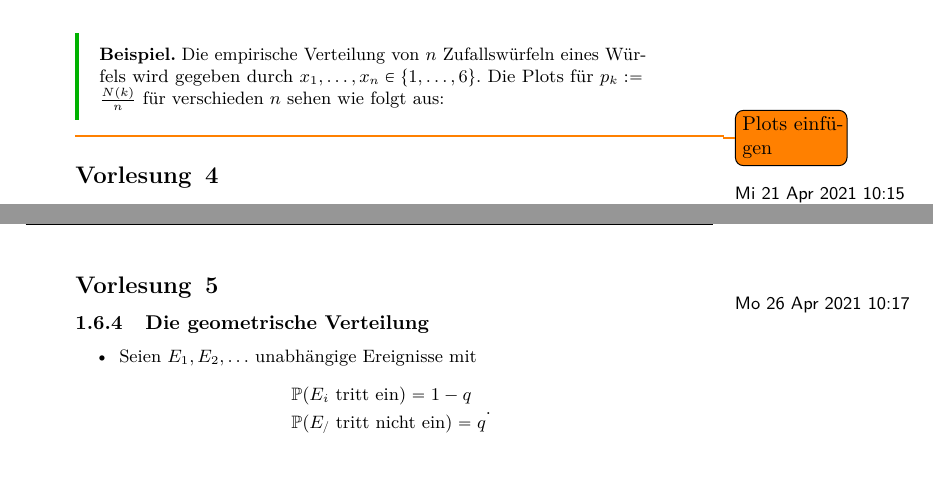
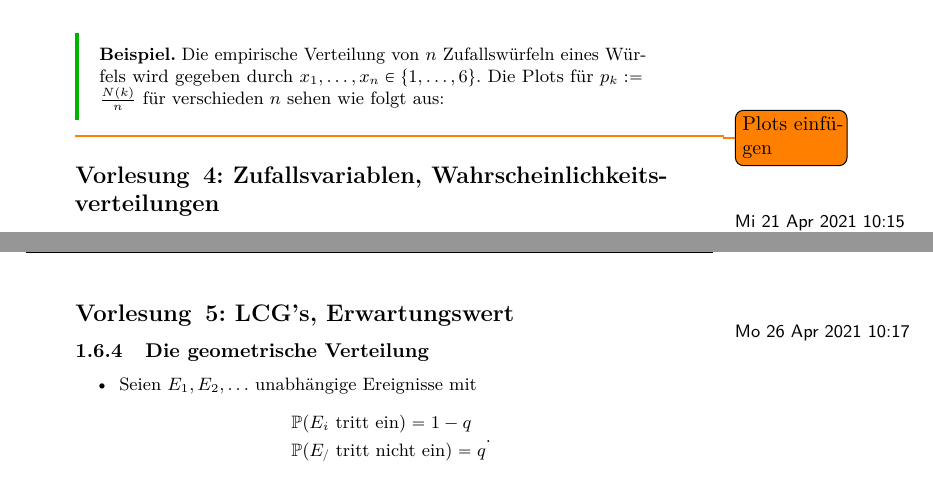
Before and after one commit to kesslermaximilian/LectureNotesBonn, a LaTeX document (algorithmische-mathematik-2/master.tex, which reads algorithmische-mathematik-2/lec_04.tex, algorithmische-mathematik-2/lec_05.tex): two parts of pages 15 and 22 of 26, joined at a grey line, cut so that both start at the same text. Compiled offline with pdfLaTeX.

Commit message:
updated lecture title

```diff
--- a/algorithmische-mathematik-2/lec_04.tex
+++ b/algorithmische-mathematik-2/lec_04.tex
@@ -1,4 +1,4 @@
-\lecture{4}{Mi 21 Apr 2021 10:15}{}
+\lecture{4}{Mi 21 Apr 2021 10:15}{Zufallsvariablen, Wahrscheinlichkeitsverteilungen}
 \subsection{Zufallsvariablen}
 Wir werden Funktionen der Ergenisse betrachten:
 \begin{definition}[Diskeret Zufallsvariable]\label{def:diskrete-zufallsvariable}
--- a/algorithmische-mathematik-2/lec_05.tex
+++ b/algorithmische-mathematik-2/lec_05.tex
@@ -1,4 +1,4 @@
-\lecture{5}{Mo 26 Apr 2021 10:17}{}
+\lecture{5}{Mo 26 Apr 2021 10:17}{LCG's, Erwartungswert}
 
 
 \subsubsection{Die geometrische Verteilung}
```
